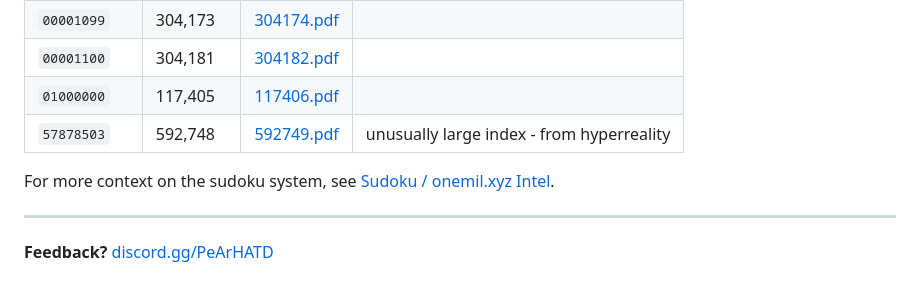
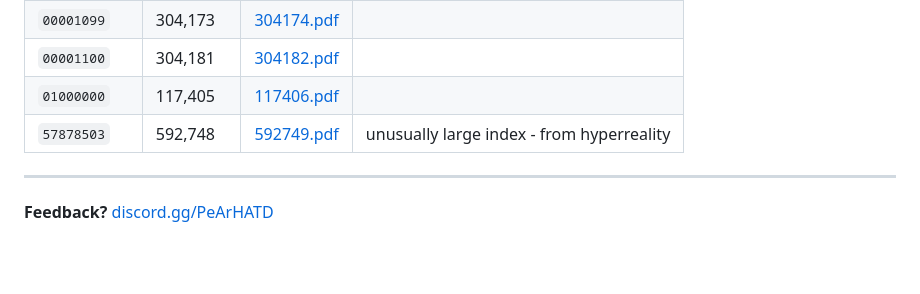
Before and after one commit to delfinadap/onemil-sudoku, a Markdown page: index.md, the part around the change. Drawn GitHub-style; blank space fills up the shorter version.

Commit message:
Remove sudoku intel link from footer

```diff
--- a/index.md
+++ b/index.md
@@ -1122,8 +1122,6 @@ A fingerprint is a deterministic 8-character base-36 string (`[a-z0-9]`) generat
 | `01000000` | 117,405 | [117406.pdf](pdfs/117406.pdf) |  |
 | `57878503` | 592,748 | [592749.pdf](pdfs/592749.pdf) | unusually large index - from hyperreality |
 
-For more context on the sudoku system, see [Sudoku / onemil.xyz Intel](https://delfinadap.github.io/mrbeast-51-locations/sudoku).
-
 ---
 
 **Feedback?** [discord.gg/PeArHATD](https://discord.gg/PeArHATD)
```
